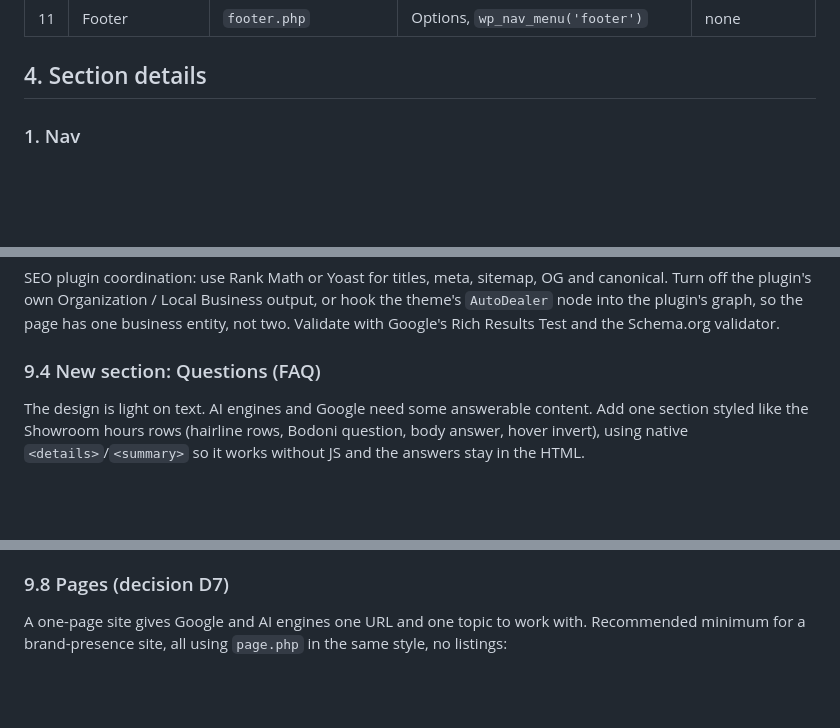
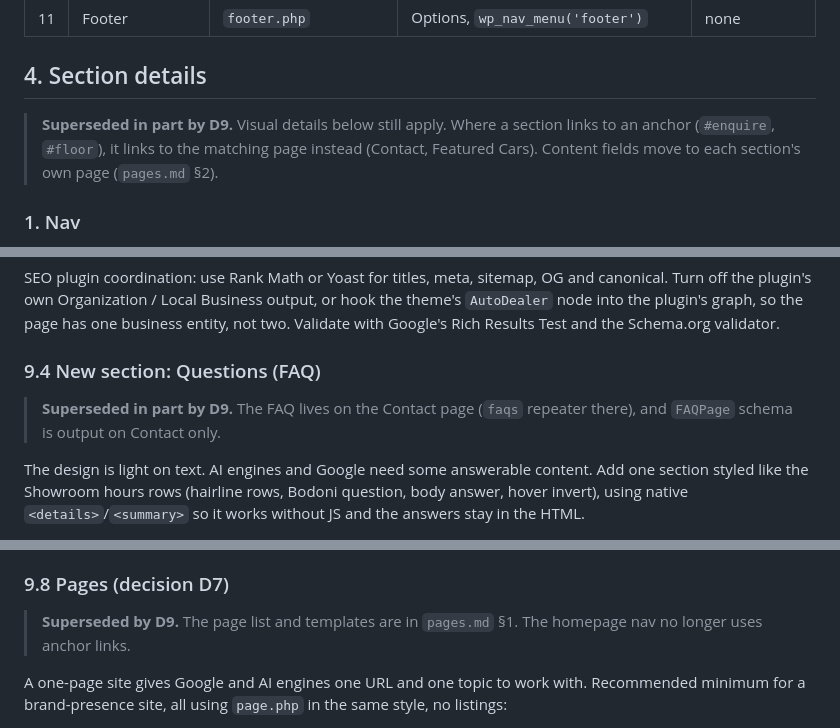
Before and after one commit to codedesignseu/panmotors, a Markdown page: docs/theme-map.md, 3 parts joined by grey strips. Rendered like a GitHub page; blank space fills up the shorter version.

```diff
--- a/docs/theme-map.md
+++ b/docs/theme-map.md
@@ -75,6 +79,8 @@ The design covers the homepage only. All sections render from `front-page.php` a
 | 11 | Footer | `footer.php` | Options, `wp_nav_menu('footer')` | none |
 
 ## 4. Section details
+
+> **Superseded in part by D9.** Visual details below still apply. Where a section links to an anchor (`#enquire`, `#floor`), it links to the matching page instead (Contact, Featured Cars). Content fields move to each section's own page (`pages.md` §2).
 
 ### 1. Nav
 - Fixed, gradient from `rgba(12,11,11,.72)` to transparent, `backdrop-filter: blur(2px)`.
@@ -259,6 +269,8 @@ SEO plugin coordination: use Rank Math or Yoast for titles, meta, sitemap, OG an
 
 ### 9.4 New section: Questions (FAQ)
 
+> **Superseded in part by D9.** The FAQ lives on the Contact page (`faqs` repeater there), and `FAQPage` schema is output on Contact only.
+
 The design is light on text. AI engines and Google need some answerable content. Add one section styled like the Showroom hours rows (hairline rows, Bodoni question, body answer, hover invert), using native `<details>`/`<summary>` so it works without JS and the answers stay in the HTML.
 
 ACF repeater `faqs` (`question`, `answer`). Suggested starting set for the client to approve:
@@ -297,6 +309,8 @@ Answers: 1 to 3 plain sentences, the fact first. No marketing lead-ins.
 
 ### 9.8 Pages (decision D7)
 
+> **Superseded by D9.** The page list and templates are in `pages.md` §1. The homepage nav no longer uses anchor links.
+
 A one-page site gives Google and AI engines one URL and one topic to work with. Recommended minimum for a brand-presence site, all using `page.php` in the same style, no listings:
 - Home (the design)
 - About / The Boutique (story, family, the building, marques)
```
Also changed, not shown: other parts of docs/theme-map.md (+8 -0 lines), CLAUDE.md (+8 -2 lines), TASKS.md (+23 -12 lines).
